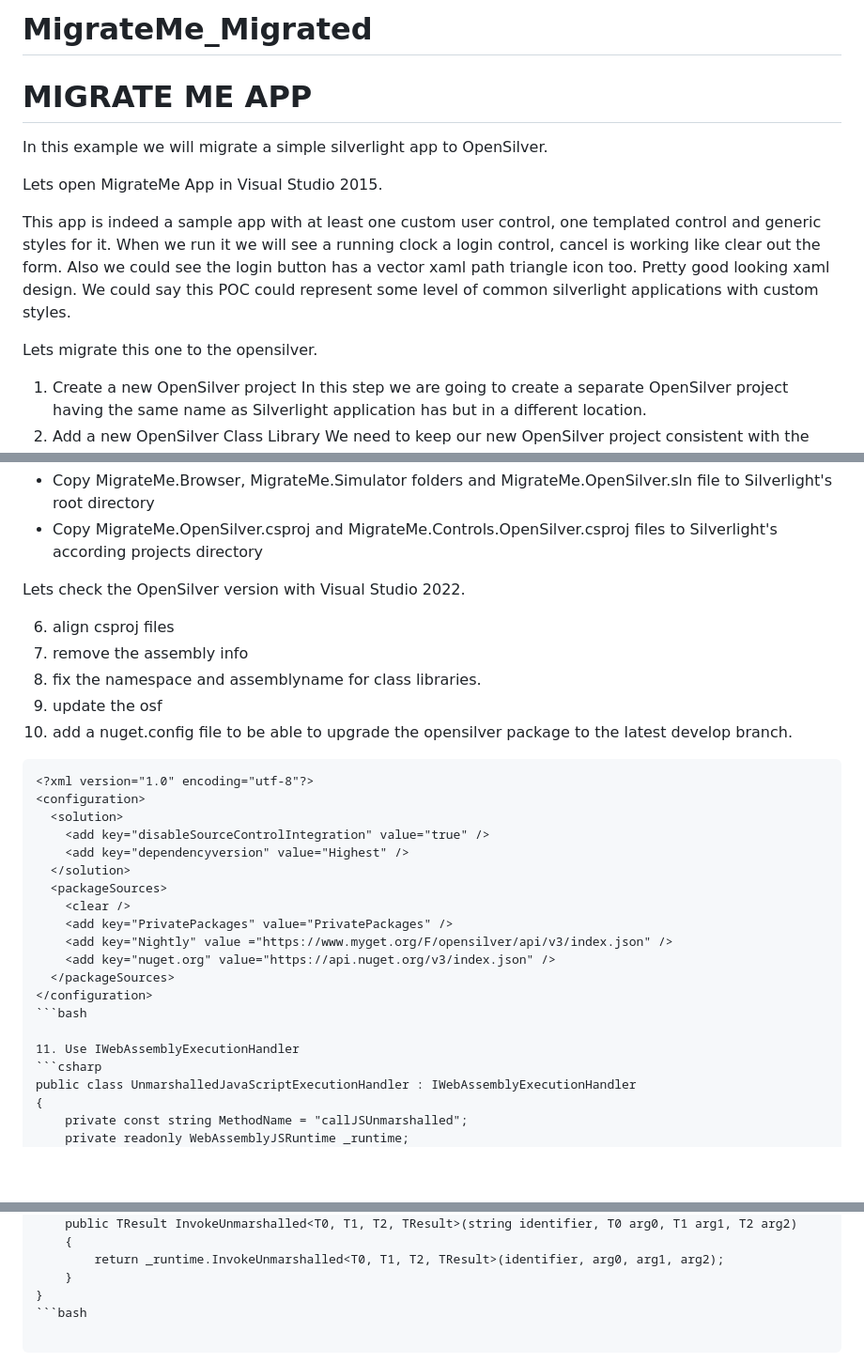
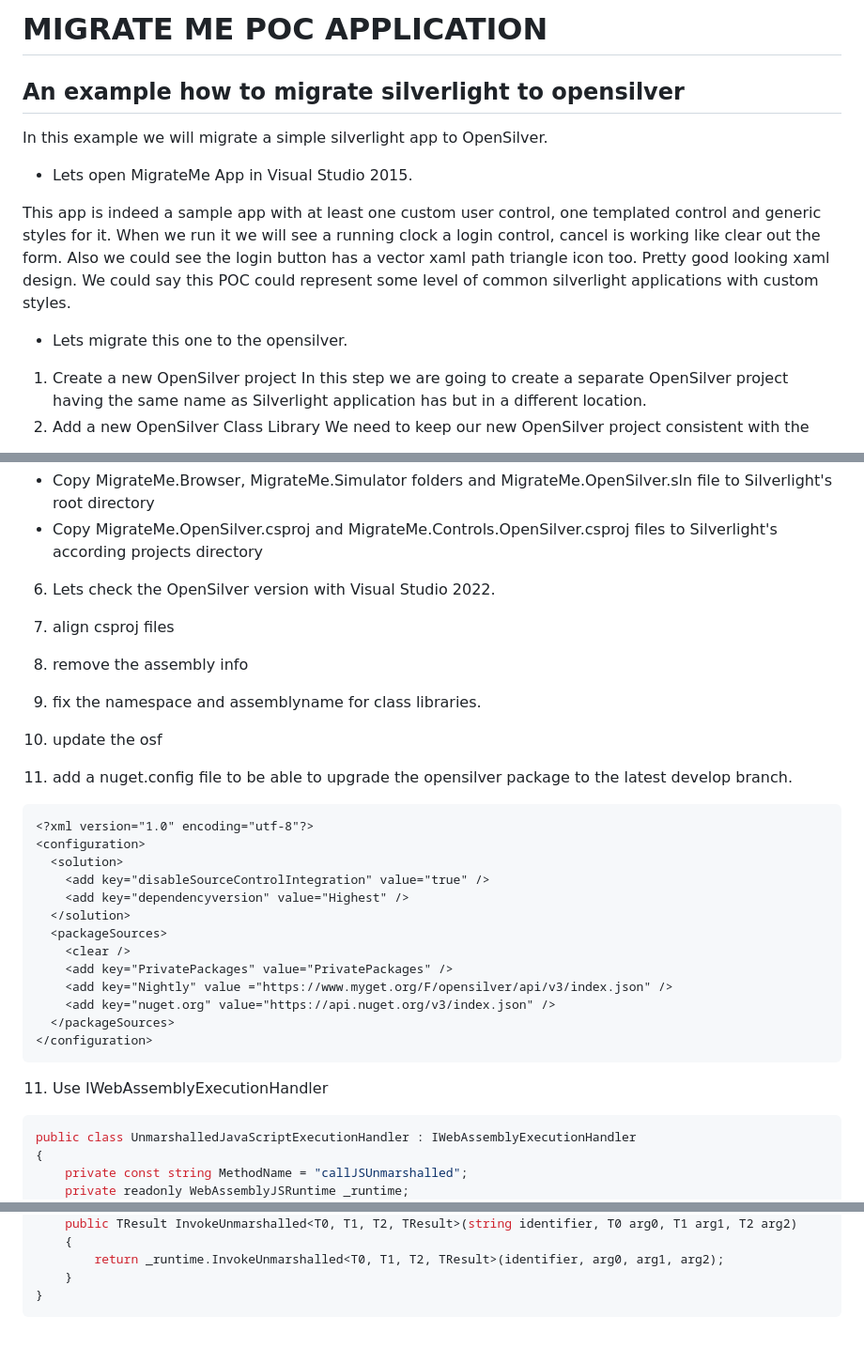
Before and after one commit to ogu83/MigrateMe.OpenSilver, a Markdown page: README.md, 3 parts joined by grey strips. Shown at 94% size. GitHub-like rendering; blank space fills up the shorter version.

````diff
--- a/README.md
+++ b/README.md
@@ -1,17 +1,16 @@
-# MigrateMe_Migrated
-
-# MIGRATE ME APP
+# MIGRATE ME POC APPLICATION
+## An example how to migrate silverlight to opensilver
 
 In this example we will migrate a simple silverlight app to OpenSilver.
 
-Lets open MigrateMe App in Visual Studio 2015.
+* Lets open MigrateMe App in Visual Studio 2015.
 
 This app is indeed a sample app with at least one custom user control, one templated control and generic styles for it.
 When we run it we will see a running clock a login control, cancel is working like clear out the form.
 Also we could see the login button has a vector xaml path triangle icon too. Pretty good looking xaml design.
 We could say this POC could represent some level of common silverlight applications with custom styles.
 
-Lets migrate this one to the opensilver.
+* Lets migrate this one to the opensilver.
 1. Create a new OpenSilver project In this step we are going to create a separate OpenSilver project having the same name as Silverlight application has but in a different location.
 2. Add a new OpenSilver Class Library
 We need to keep our new OpenSilver project consistent with the Silverlight. Since the project has a Silverlight Class Library we are going to create a new OpenSilver Class Library with the same name.
@@ -21,13 +20,13 @@ We need to keep our new OpenSilver project consistent with the Silverlight. Sinc
 * Copy MigrateMe.Browser, MigrateMe.Simulator folders and MigrateMe.OpenSilver.sln file to Silverlight's root directory
 * Copy MigrateMe.OpenSilver.csproj and MigrateMe.Controls.OpenSilver.csproj files to Silverlight's according projects directory
 
-Lets check the OpenSilver version with Visual Studio 2022.
+6. Lets check the OpenSilver version with Visual Studio 2022.
 
-6. align csproj files
-7. remove the assembly info
-8. fix the namespace and assemblyname for class libraries.
-9. update the osf
-10. add a nuget.config file to be able to upgrade the opensilver package to the latest develop branch.
+7. align csproj files
+8. remove the assembly info
+9. fix the namespace and assemblyname for class libraries.
+10. update the osf
+11. add a nuget.config file to be able to upgrade the opensilver package to the latest develop branch.
 ```xml
 <?xml version="1.0" encoding="utf-8"?>
 <configuration>
@@ -42,9 +41,9 @@ Lets check the OpenSilver version with Visual Studio 2022.
     <add key="nuget.org" value="https://api.nuget.org/v3/index.json" />
   </packageSources>
 </configuration>
-```bash
+```
+11. Use IWebAssemblyExecutionHandler
 
-11. Use IWebAssemblyExecutionHandler
 ```csharp
 public class UnmarshalledJavaScriptExecutionHandler : IWebAssemblyExecutionHandler
 {
@@ -75,4 +74,4 @@ public class UnmarshalledJavaScriptExecutionHandler : IWebAssemblyExecutionHandl
         return _runtime.InvokeUnmarshalled<T0, T1, T2, TResult>(identifier, arg0, arg1, arg2);
     }
 }
-```bash
+```
````
